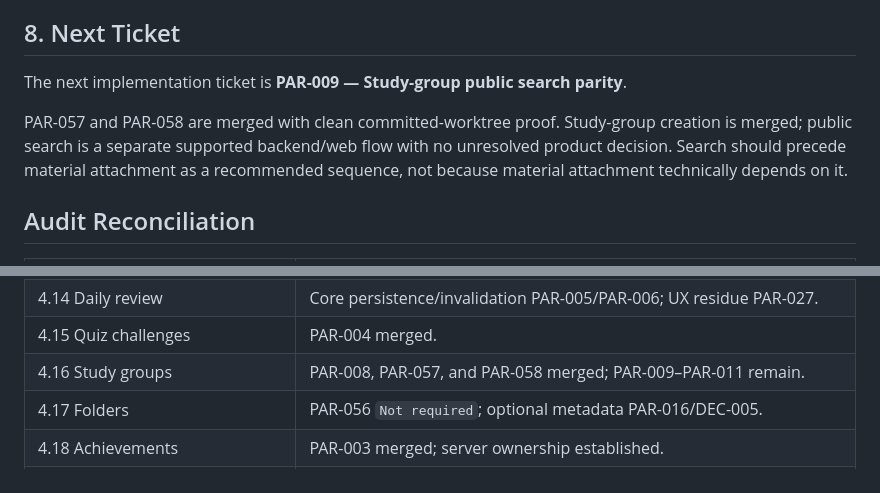
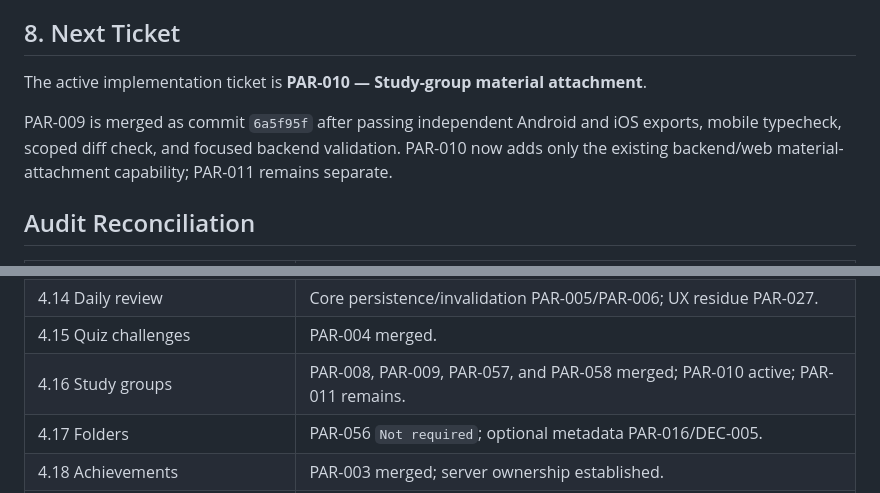
Before and after one commit to limkam/mind-flip-study, a Markdown page: PARITY_PROGRESS.md, 2 parts joined by grey strips. Rendered like a GitHub page.

```diff
--- a/PARITY_PROGRESS.md
+++ b/PARITY_PROGRESS.md
@@ -230,9 +230,9 @@ A parity ticket is complete only when:
 
 ## 8. Next Ticket
 
-The next implementation ticket is **PAR-009 — Study-group public search parity**.
+The active implementation ticket is **PAR-010 — Study-group material attachment**.
 
-PAR-057 and PAR-058 are merged with clean committed-worktree proof. Study-group creation is merged; public search is a separate supported backend/web flow with no unresolved product decision. Search should precede material attachment as a recommended sequence, not because material attachment technically depends on it.
+PAR-009 is merged as commit `6a5f95f` after passing independent Android and iOS exports, mobile typecheck, scoped diff check, and focused backend validation. PAR-010 now adds only the existing backend/web material-attachment capability; PAR-011 remains separate.
 
 ## Audit Reconciliation
 
@@ -253,7 +253,7 @@ PAR-057 and PAR-058 are merged with clean committed-worktree proof. Study-group
 | 4.13 Games/quiz persistence | PAR-007 merged; celebrations remain PAR-029. |
 | 4.14 Daily review | Core persistence/invalidation PAR-005/PAR-006; UX residue PAR-027. |
 | 4.15 Quiz challenges | PAR-004 merged. |
-| 4.16 Study groups | PAR-008, PAR-057, and PAR-058 merged; PAR-009–PAR-011 remain. |
+| 4.16 Study groups | PAR-008, PAR-009, PAR-057, and PAR-058 merged; PAR-010 active; PAR-011 remains. |
 | 4.17 Folders | PAR-056 `Not required`; optional metadata PAR-016/DEC-005. |
 | 4.18 Achievements | PAR-003 merged; server ownership established. |
 | 4.19 Analytics | PAR-051 `Not required`. |
```
Also changed, not shown: other parts of PARITY_PROGRESS.md (+11 -11 lines).
